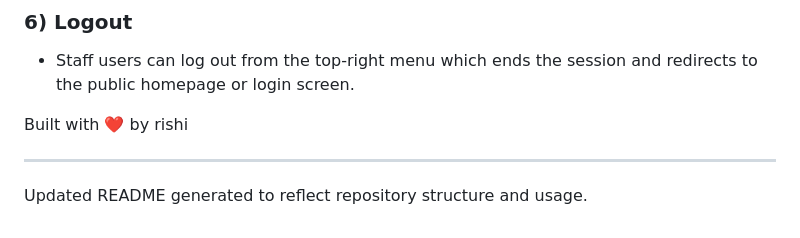
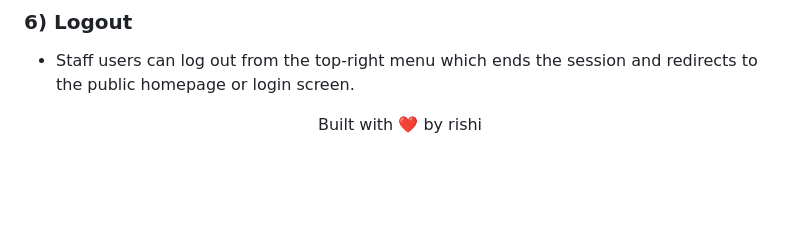
Before and after one commit to RishiAnand108/Refferal-Tracking-dashboard, a Markdown page: README.md, the part around the change. GitHub-like rendering; blank space fills up the shorter version.

```diff
--- a/README.md
+++ b/README.md
@@ -253,7 +253,4 @@ This section explains the user and admin flows from first visit to logout.
 - Staff users can log out from the top-right menu which ends the session
     and redirects to the public homepage or login screen.
 
-Built with ❤️ by rishi
-
----
-Updated README generated to reflect repository structure and usage.
+<p align="center">Built with ❤️ by rishi</p>
```
